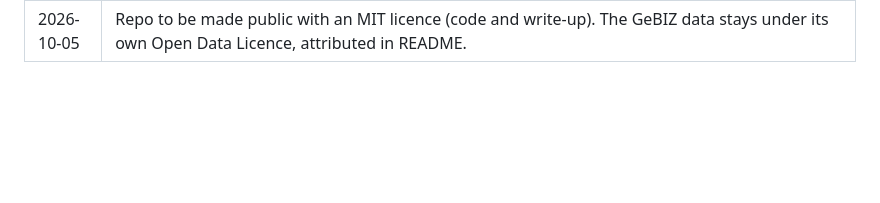
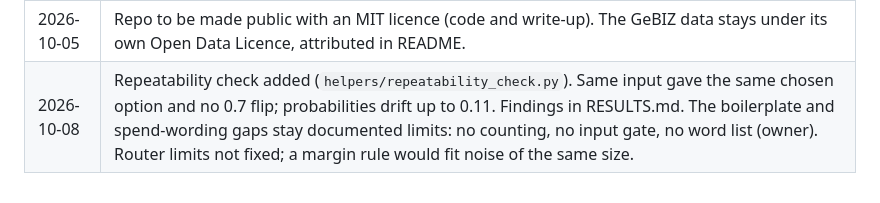
Before and after one commit to vivekmisra15/gebiz-graph, a Markdown page: PLAN.md, the part around the change. GitHub-like rendering; blank space fills up the shorter version.

```diff
--- a/PLAN.md
+++ b/PLAN.md
@@ -48,3 +48,4 @@ Append new entries at the bottom. Do not rewrite old ones; if a decision changes
 | 2026-10-05 | Future work, not Phase 1: a Claude model via API for parameter extraction and supplier matching; a very simple UI; rewording the option descriptions (for example "not spend") if the spend limit matters. |
 | 2026-10-05 | Step 6a added: one static replay page, `demo/index.html`, with the 12 router results and the M4 coverage by fiscal year embedded. No live calls, because a page cannot reach the local Neo4j and a key in a page would be public. Interactive queries stay out of scope. Owner: nothing further beyond this. |
 | 2026-10-05 | Repo to be made public with an MIT licence (code and write-up). The GeBIZ data stays under its own Open Data Licence, attributed in README. |
+| 2026-10-08 | Repeatability check added (`helpers/repeatability_check.py`). Same input gave the same chosen option and no 0.7 flip; probabilities drift up to 0.11. Findings in RESULTS.md. The boilerplate and spend-wording gaps stay documented limits: no counting, no input gate, no word list (owner). Router limits not fixed; a margin rule would fit noise of the same size. |
```
Also changed, not shown: README.md (+2 -0 lines).
